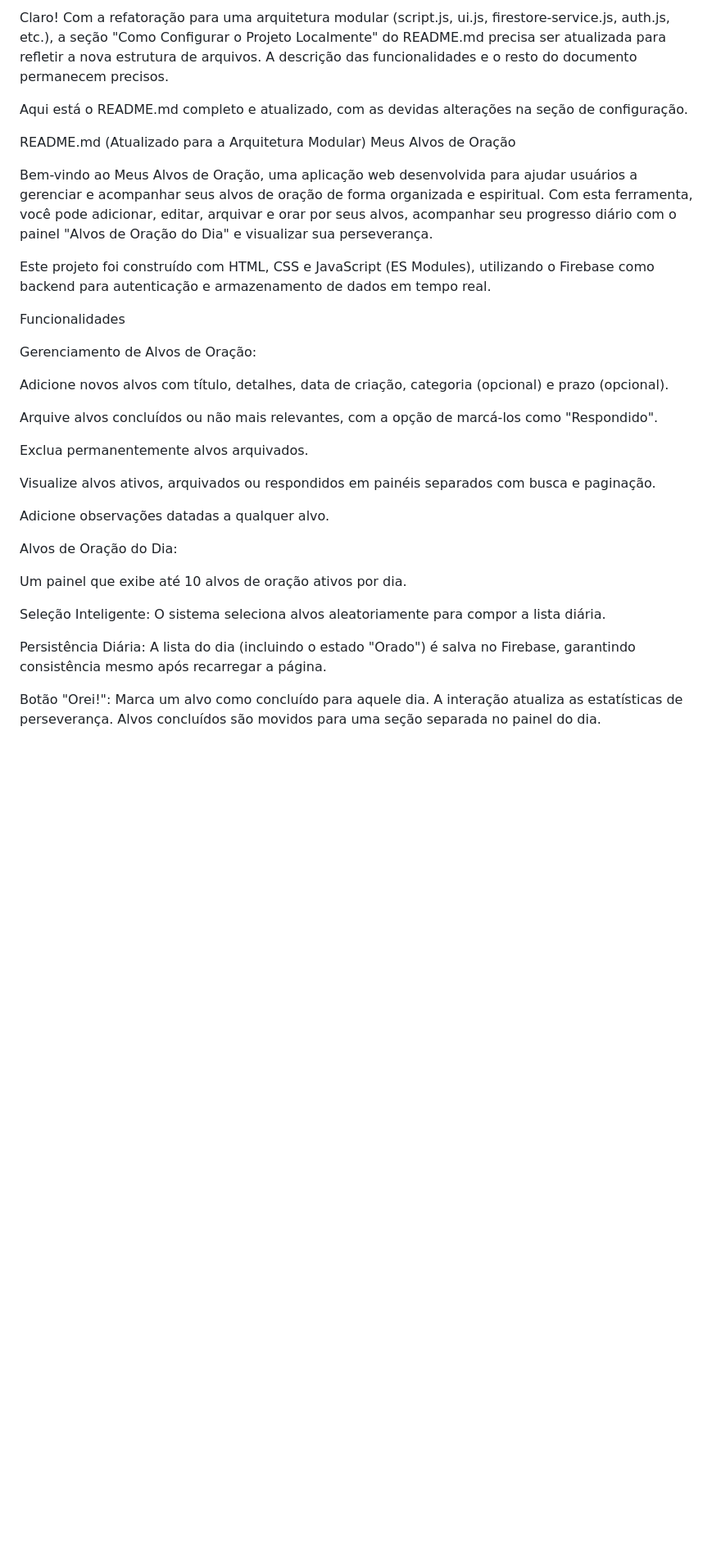
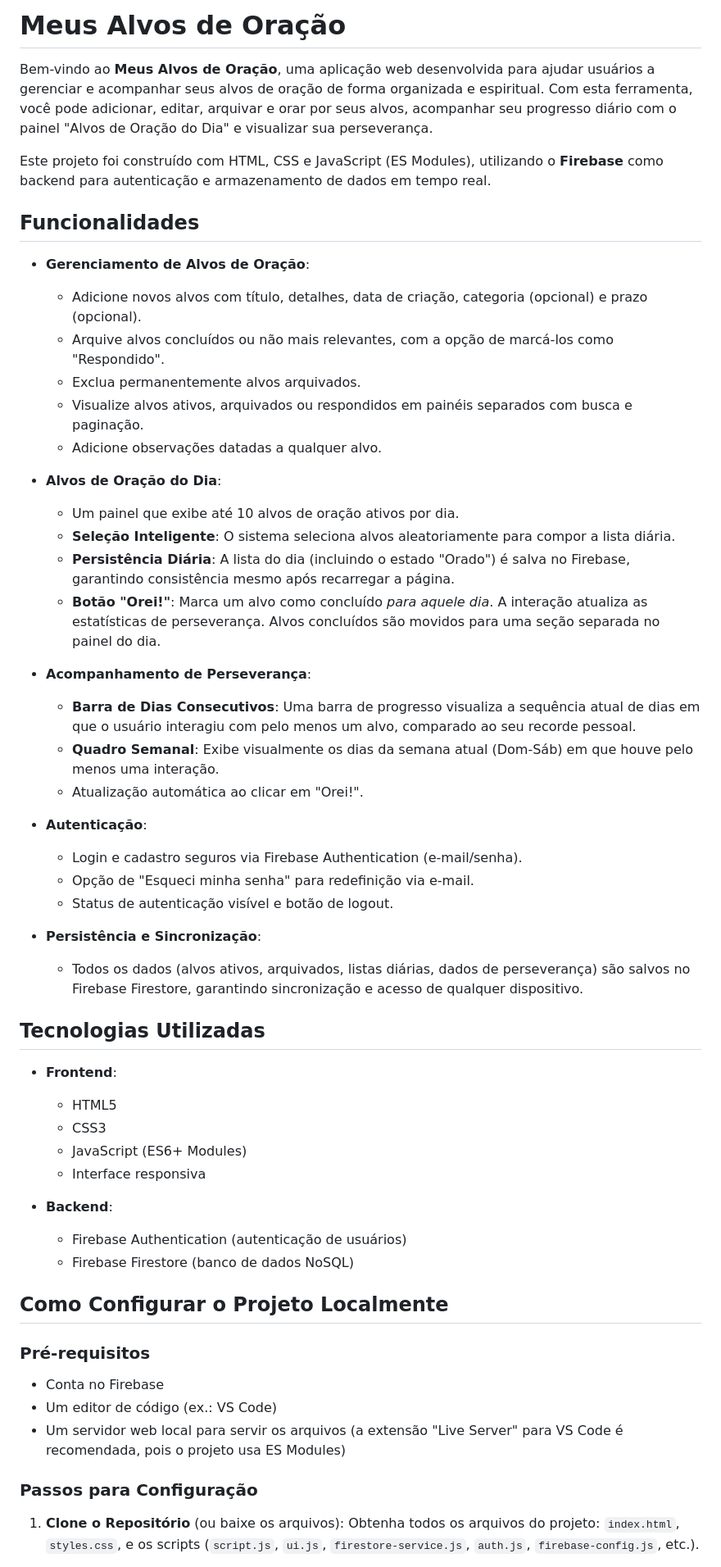
Before and after one commit to Fernnog/meu-diario-de-oracao, a Markdown page: README.md, the part around the change printed below. Shown: that part at 82% size. GitHub-like rendering; blank space fills up the shorter version.

```diff
--- a/README.md
+++ b/README.md
@@ -1,35 +1,59 @@
-Claro! Com a refatoração para uma arquitetura modular (script.js, ui.js, firestore-service.js, auth.js, etc.), a seção "Como Configurar o Projeto Localmente" do README.md precisa ser atualizada para refletir a nova estrutura de arquivos. A descrição das funcionalidades e o resto do documento permanecem precisos.
+# Meus Alvos de Oração
 
-Aqui está o README.md completo e atualizado, com as devidas alterações na seção de configuração.
+Bem-vindo ao **Meus Alvos de Oração**, uma aplicação web desenvolvida para ajudar usuários a gerenciar e acompanhar seus alvos de oração de forma organizada e espiritual. Com esta ferramenta, você pode adicionar, editar, arquivar e orar por seus alvos, acompanhar seu progresso diário com o painel "Alvos de Oração do Dia" e visualizar sua perseverança.
 
-README.md (Atualizado para a Arquitetura Modular)
-Meus Alvos de Oração
+Este projeto foi construído com HTML, CSS e JavaScript (ES Modules), utilizando o **Firebase** como backend para autenticação e armazenamento de dados em tempo real.
 
-Bem-vindo ao Meus Alvos de Oração, uma aplicação web desenvolvida para ajudar usuários a gerenciar e acompanhar seus alvos de oração de forma organizada e espiritual. Com esta ferramenta, você pode adicionar, editar, arquivar e orar por seus alvos, acompanhar seu progresso diário com o painel "Alvos de Oração do Dia" e visualizar sua perseverança.
+## Funcionalidades
 
-Este projeto foi construído com HTML, CSS e JavaScript (ES Modules), utilizando o Firebase como backend para autenticação e armazenamento de dados em tempo real.
+-   **Gerenciamento de Alvos de Oração**:
+    -   Adicione novos alvos com título, detalhes, data de criação, categoria (opcional) e prazo (opcional).
+    -   Arquive alvos concluídos ou não mais relevantes, com a opção de marcá-los como "Respondido".
+    -   Exclua permanentemente alvos arquivados.
+    -   Visualize alvos ativos, arquivados ou respondidos em painéis separados com busca e paginação.
+    -   Adicione observações datadas a qualquer alvo.
 
-Funcionalidades
+-   **Alvos de Oração do Dia**:
+    -   Um painel que exibe até 10 alvos de oração ativos por dia.
+    -   **Seleção Inteligente**: O sistema seleciona alvos aleatoriamente para compor a lista diária.
+    -   **Persistência Diária**: A lista do dia (incluindo o estado "Orado") é salva no Firebase, garantindo consistência mesmo após recarregar a página.
+    -   **Botão "Orei!"**: Marca um alvo como concluído *para aquele dia*. A interação atualiza as estatísticas de perseverança. Alvos concluídos são movidos para uma seção separada no painel do dia.
 
-Gerenciamento de Alvos de Oração:
+-   **Acompanhamento de Perseverança**:
+    -   **Barra de Dias Consecutivos**: Uma barra de progresso visualiza a sequência atual de dias em que o usuário interagiu com pelo menos um alvo, comparado ao seu recorde pessoal.
+    -   **Quadro Semanal**: Exibe visualmente os dias da semana atual (Dom-Sáb) em que houve pelo menos uma interação.
+    -   Atualização automática ao clicar em "Orei!".
 
-Adicione novos alvos com título, detalhes, data de criação, categoria (opcional) e prazo (opcional).
+-   **Autenticação**:
+    -   Login e cadastro seguros via Firebase Authentication (e-mail/senha).
+    -   Opção de "Esqueci minha senha" para redefinição via e-mail.
+    -   Status de autenticação visível e botão de logout.
 
-Arquive alvos concluídos ou não mais relevantes, com a opção de marcá-los como "Respondido".
+-   **Persistência e Sincronização**:
+    -   Todos os dados (alvos ativos, arquivados, listas diárias, dados de perseverança) são salvos no Firebase Firestore, garantindo sincronização e acesso de qualquer dispositivo.
 
-Exclua permanentemente alvos arquivados.
+## Tecnologias Utilizadas
 
-Visualize alvos ativos, arquivados ou respondidos em painéis separados com busca e paginação.
+-   **Frontend**:
+    -   HTML5
+    -   CSS3
+    -   JavaScript (ES6+ Modules)
+    -   Interface responsiva
 
-Adicione observações datadas a qualquer alvo.
+-   **Backend**:
+    -   Firebase Authentication (autenticação de usuários)
+    -   Firebase Firestore (banco de dados NoSQL)
 
-Alvos de Oração do Dia:
+## Como Configurar o Projeto Localmente
 
-Um painel que exibe até 10 alvos de oração ativos por dia.
+### Pré-requisitos
 
-Seleção Inteligente: O sistema seleciona alvos aleatoriamente para compor a lista diária.
+-   Conta no Firebase
+-   Um editor de código (ex.: VS Code)
+-   Um servidor web local para servir os arquivos (a extensão "Live Server" para VS Code é recomendada, pois o projeto usa ES Modules)
 
-Persistência Diária: A lista do dia (incluindo o estado "Orado") é salva no Firebase, garantindo consistência mesmo após recarregar a página.
+### Passos para Configuração
 
-Botão "Orei!": Marca um alvo como concluído para aquele dia. A interação atualiza as estatísticas de perseverança. Alvos concluídos são movidos para uma seção separada no painel do dia.
+1.  **Clone o Repositório** (ou baixe os arquivos):
+    Obtenha todos os arquivos do projeto: `index.html`, `styles.css`, e os scripts (`script.js`, `ui.js`, `firestore-service.js`, `auth.js`, `firebase-config.js`, etc.).
 
```
Also changed, not shown: other parts of README.md (+63 -150 lines).
